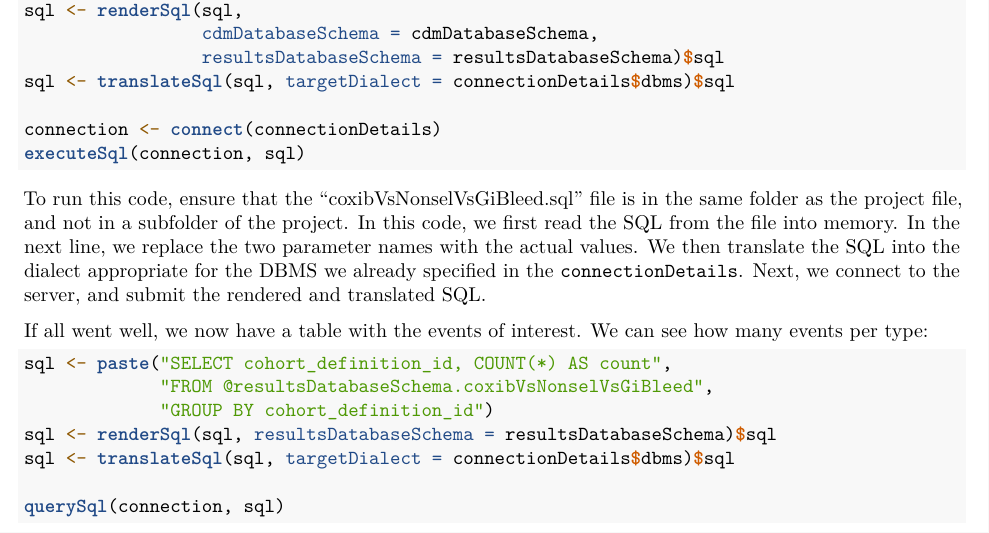
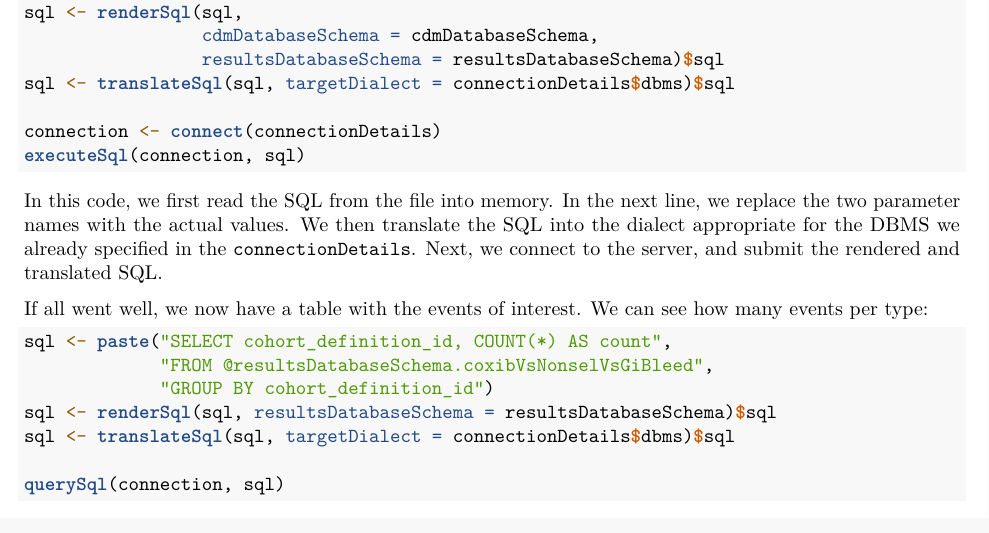
Before and after one commit to OHDSI/CohortMethod, an R Markdown document (vignettes/SingleStudies.Rmd): part of page 4 of 11, cut so that both start at the same text. Rendered offline with R 4.5, knitr and Pandoc, then LaTeX, with nearby package versions.

Commit message:
Vignettes should know nothing about Rstudio projects.

````diff
--- a/vignettes/SingleStudies.Rmd
+++ b/vignettes/SingleStudies.Rmd
@@ -150,7 +150,7 @@ connection <- connect(connectionDetails)
 executeSql(connection, sql)
 ```
 
-To run this code, ensure that the "coxibVsNonselVsGiBleed.sql" file is in the same folder as the project file, and not in a subfolder of the project. In this code, we first read the SQL from the file into memory. In the next line, we replace the two parameter names with the actual values. We then translate the SQL into the dialect appropriate for the DBMS we already specified in the `connectionDetails`. Next, we connect to the server, and submit the rendered and translated SQL.
+In this code, we first read the SQL from the file into memory. In the next line, we replace the two parameter names with the actual values. We then translate the SQL into the dialect appropriate for the DBMS we already specified in the `connectionDetails`. Next, we connect to the server, and submit the rendered and translated SQL.
 
 If all went well, we now have a table with the events of interest. We can see how many events per type:
 
````
